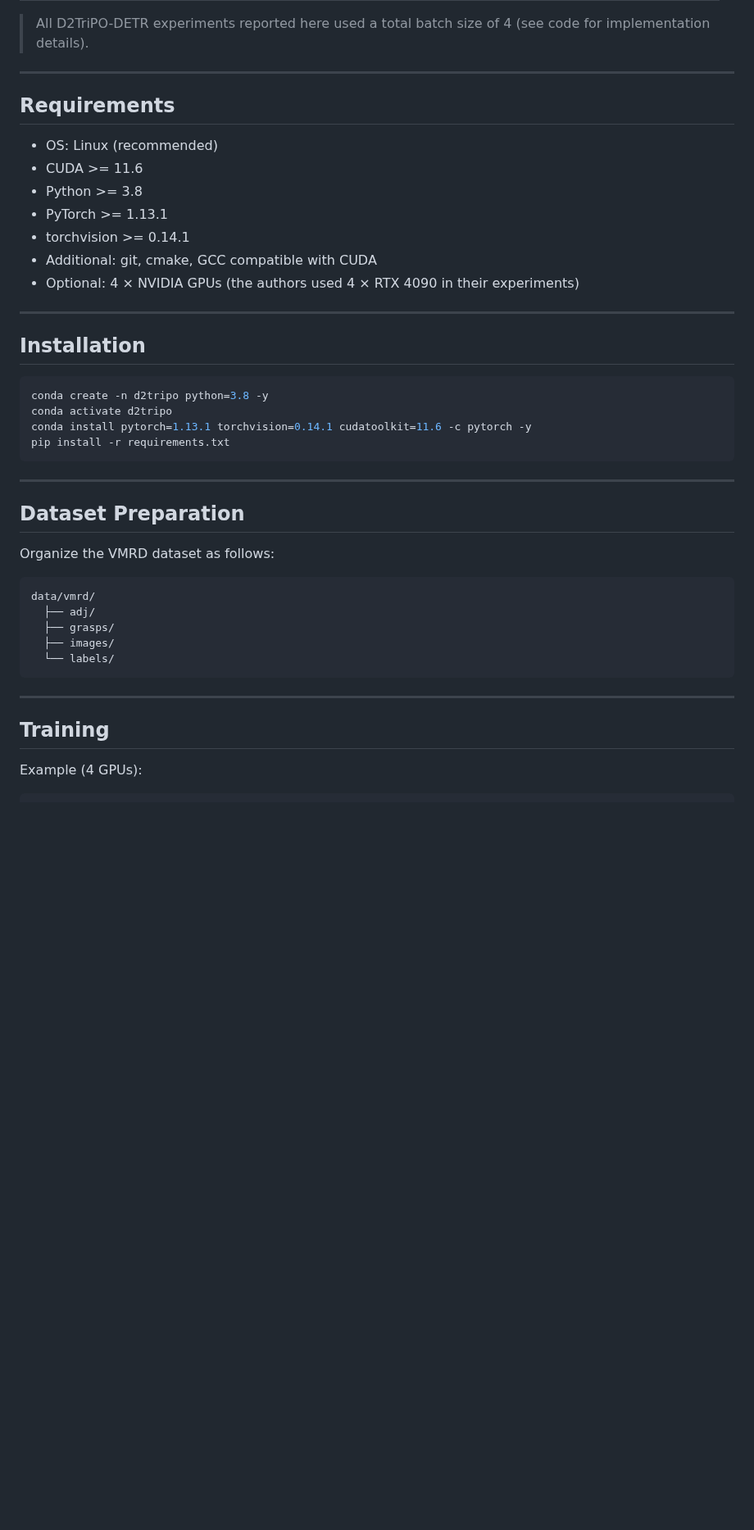
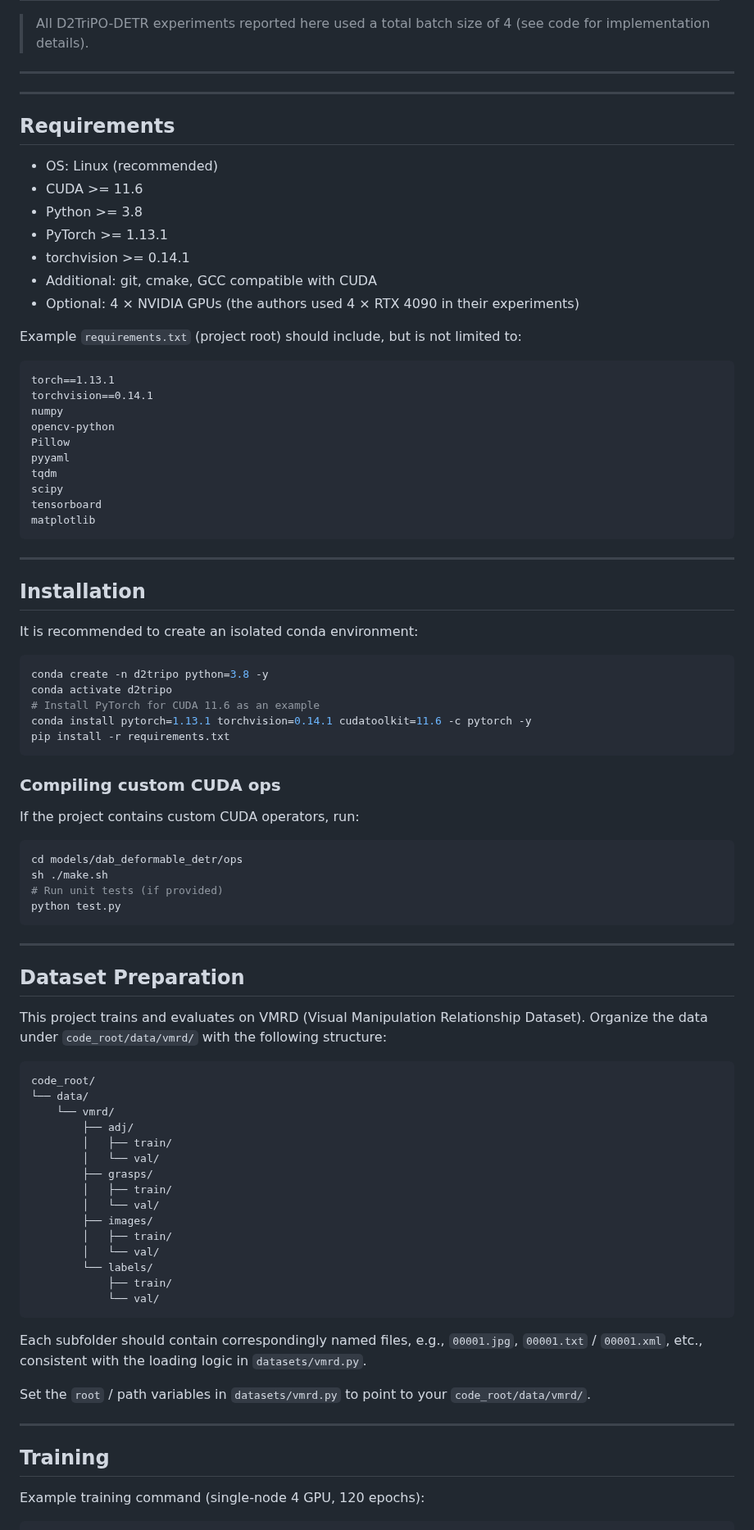
Before and after one commit to Embodied-Soft-Intelligence/TII, a Markdown page: README.md, the part around one of its changes. Shown at 82% size. GitHub-like rendering; blank space fills up the shorter version.

````diff
--- a/README.md
+++ b/README.md
@@ -96,6 +95,7 @@ Vision-based grasping is essential for industrial and household robotics but rem
 > All D2TriPO-DETR experiments reported here used a total batch size of 4 (see code for implementation details).
 
 ---
+---
 
 ## Requirements
 
@@ -107,35 +107,78 @@ Vision-based grasping is essential for industrial and household robotics but rem
 - Additional: git, cmake, GCC compatible with CUDA
 - Optional: 4 × NVIDIA GPUs (the authors used 4 × RTX 4090 in their experiments)
 
+Example `requirements.txt` (project root) should include, but is not limited to:
+
+```
+torch==1.13.1
+torchvision==0.14.1
+numpy
+opencv-python
+Pillow
+pyyaml
+tqdm
+scipy
+tensorboard
+matplotlib
+```
+
 ---
 
 ## Installation
 
+It is recommended to create an isolated conda environment:
+
 ```bash
 conda create -n d2tripo python=3.8 -y
 conda activate d2tripo
+# Install PyTorch for CUDA 11.6 as an example
 conda install pytorch=1.13.1 torchvision=0.14.1 cudatoolkit=11.6 -c pytorch -y
 pip install -r requirements.txt
+```
+
+### Compiling custom CUDA ops
+
+If the project contains custom CUDA operators, run:
+
+```bash
+cd models/dab_deformable_detr/ops
+sh ./make.sh
+# Run unit tests (if provided)
+python test.py
 ```
 
 ---
 
 ## Dataset Preparation
 
-Organize the VMRD dataset as follows:
+This project trains and evaluates on VMRD (Visual Manipulation Relationship Dataset). Organize the data under `code_root/data/vmrd/` with the following structure:
 
 ```
-data/vmrd/
-  ├── adj/
-  ├── grasps/
-  ├── images/
-  └── labels/
+code_root/
+└── data/
+    └── vmrd/
+        ├── adj/
+        │   ├── train/
+        │   └── val/
+        ├── grasps/
+        │   ├── train/
+        │   └── val/
+        ├── images/
+        │   ├── train/
+        │   └── val/
+        └── labels/
+            ├── train/
+            └── val/
 ```
+
+Each subfolder should contain correspondingly named files, e.g., `00001.jpg`, `00001.txt` / `00001.xml`, etc., consistent with the loading logic in `datasets/vmrd.py`.
+
+Set the `root` / path variables in `datasets/vmrd.py` to point to your `code_root/data/vmrd/`.
 
 ---
 
 ## Training
 
-Example (4 GPUs):
+Example training command (single-node 4 GPU, 120 epochs):
 
 ```bash
````
Also changed, not shown: other parts of README.md (+68 -18 lines).
